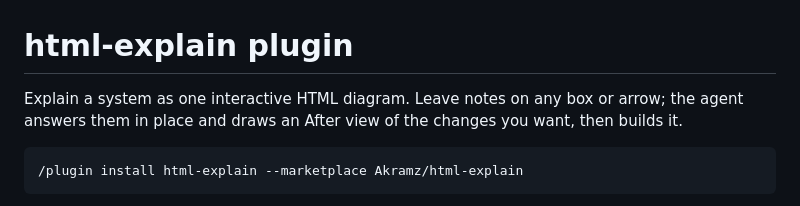
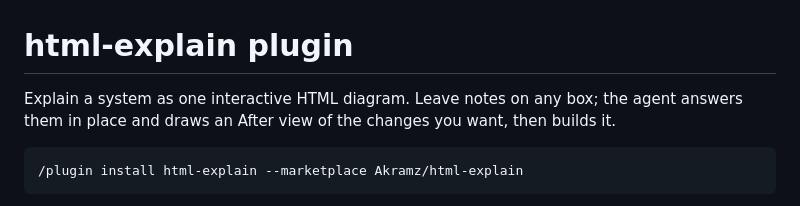
Before and after one commit to Akramz/html-explain, a Markdown page: plugin/README.md, the part around the change. Rendered like a GitHub page.

````diff
--- a/plugin/README.md
+++ b/plugin/README.md
@@ -1,6 +1,6 @@
 # html-explain plugin
 
-Explain a system as one interactive HTML diagram. Leave notes on any box or arrow; the agent
+Explain a system as one interactive HTML diagram. Leave notes on any box; the agent
 answers them in place and draws an After view of the changes you want, then builds it.
 
 ```console
````
Also changed, not shown: README.md (+3 -3 lines), docs/screenshot.png, 8 other files.
